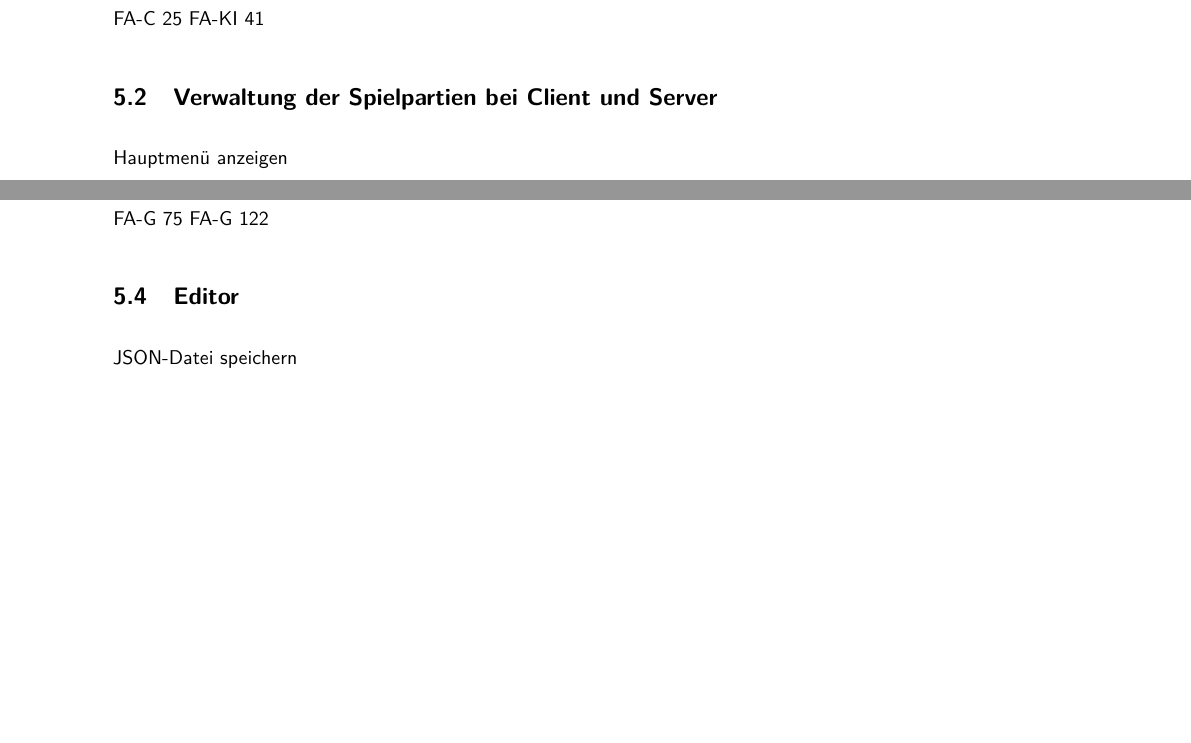
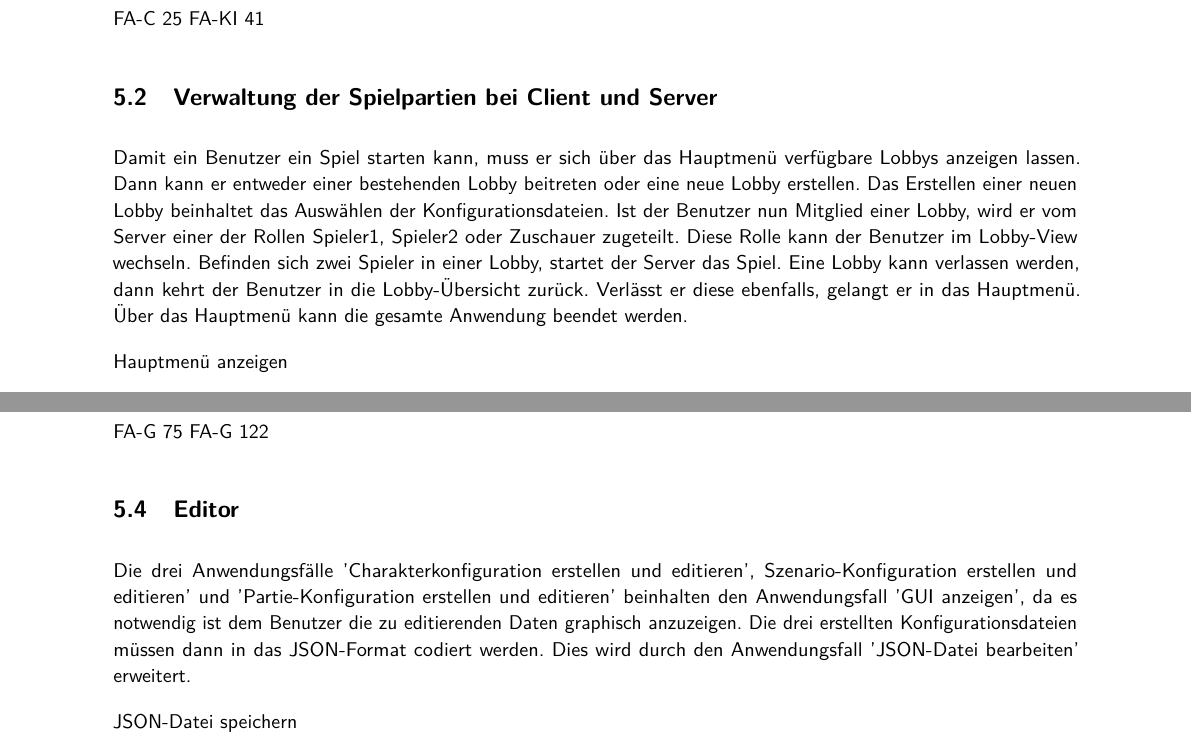
Before and after one commit to SoPra-Team-17/Meilensteine, a LaTeX document (Pflichtenheft.tex, which reads Meilenstein02/use_case_editor.tex, Meilenstein02/use_case_lobbymanagement.tex): two parts of pages 46 and 51 of 63, joined at a grey line, cut so that both start at the same text, the shorter picture padded with empty space. Compiled offline with pdfLaTeX; a LaTeX package or settings file that is missing is left out; an older LaTeX class or package is replaced by its successor.

Commit message:
#8 Beschreibungen für den Editor und das Lobbymanagement hinzugefügt

```diff
--- a/Meilenstein02/use_case_editor.tex
+++ b/Meilenstein02/use_case_editor.tex
@@ -1,3 +1,5 @@
+Die drei Anwendungsfälle 'Charakterkonfiguration erstellen und editieren', Szenario-Konfiguration erstellen und editieren' und 'Partie-Konfiguration erstellen und editieren' beinhalten den Anwendungsfall 'GUI anzeigen', da es notwendig ist dem Benutzer die zu editierenden Daten graphisch anzuzeigen. Die drei erstellten Konfigurationsdateien müssen dann in das JSON-Format codiert werden. Dies wird durch den Anwendungsfall 'JSON-Datei bearbeiten' erweitert.
+
 JSON-Datei speichern
 
 FA-E \ref{e-json-encodeing} %FA-E 47 JSON Encoding
--- a/Meilenstein02/use_case_lobbymanagement.tex
+++ b/Meilenstein02/use_case_lobbymanagement.tex
@@ -1,3 +1,5 @@
+Damit ein Benutzer ein Spiel starten kann, muss er sich über das Hauptmenü verfügbare Lobbys anzeigen lassen. Dann kann er entweder einer bestehenden Lobby beitreten oder eine neue Lobby erstellen. Das Erstellen einer neuen Lobby beinhaltet das Auswählen der Konfigurationsdateien. Ist der Benutzer nun Mitglied einer Lobby, wird er vom Server einer der Rollen Spieler1, Spieler2 oder Zuschauer zugeteilt. Diese Rolle kann der Benutzer im Lobby-View wechseln. Befinden sich zwei Spieler in einer Lobby, startet der Server das Spiel. Eine Lobby kann verlassen werden, dann kehrt der Benutzer in die Lobby-Übersicht zurück. Verlässt er diese ebenfalls, gelangt er in das Hauptmenü. Über das Hauptmenü kann die gesamte Anwendung beendet werden.
+
 Hauptmenü anzeigen
 
 FA-C \ref{c-menu} %FA-C 21 Hauptmenü
```
